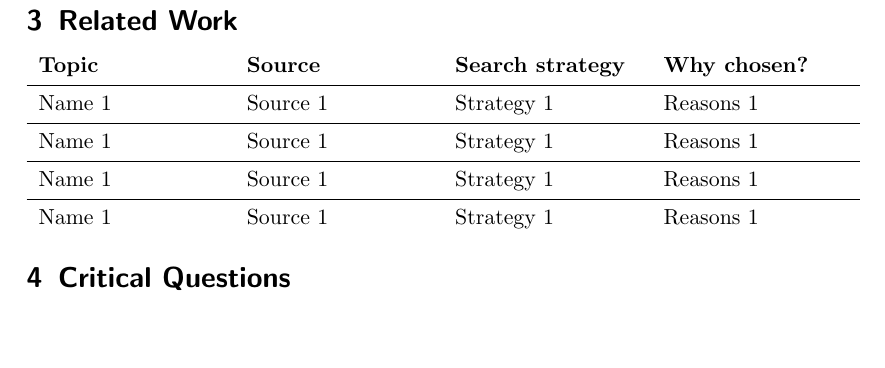
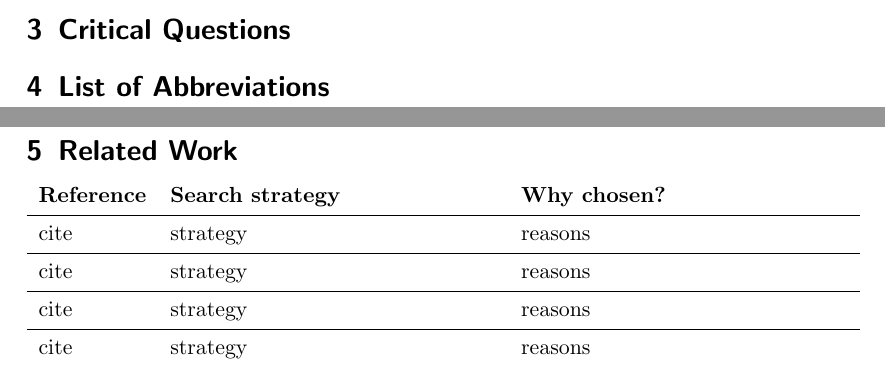
Before and after one commit to TrackerSB/SeminarTestingAutonomousCars, a LaTeX document (papers/summaryTemplate.tex): part of page 2 of 2 before the commit and two parts of pages 1 and 2 of 2 after it, the two joined at a grey line, cut at the place of the change, the shorter picture padded with empty space. Compiled offline with pdfLaTeX.

Commit message:
paper: Extend and reorder template

```diff
--- a/papers/summaryTemplate.tex
+++ b/papers/summaryTemplate.tex
@@ -4,6 +4,7 @@
 \usepackage[english]{babel}
 
 \usepackage[printonlyused]{acronym}
+\usepackage{biblatex}
 \usepackage{booktabs}
 \usepackage{makecell}
 \usepackage{tabularx}
@@ -20,6 +21,9 @@
 \subtitle{Summary}
 \author{Stefan Huber}
 
+\addbibresource{references.bib}
+\usepackage{biblatex}
+
 \begin{document}
 
 \maketitle
@@ -31,3 +35,7 @@
 % Where is the paper not accurate?
 % Problems not tackled?
 
+\section{Critical Questions}
+% At least 2
+
+\section{List of Abbreviations}
@@ -36,20 +50,17 @@
 % At least 4 not explicitly mentioned other papers
 % How did I find it?
 % Why did I choose it?
-\begin{tabularx}{\textwidth}{XXXX}
-    \tableheadline{Topic} & \tableheadline{Source} & \tableheadline{Search strategy} & \tableheadline{Why chosen?}\\
+\begin{tabularx}{\textwidth}{lXX}
+    \tableheadline{Reference} & \tableheadline{Search strategy} & \tableheadline{Why chosen?}\\
     \midrule
-    Name 1 & Source 1 & Strategy 1 & Reasons 1\\
+    cite & strategy & reasons\\
     \midrule
-    Name 1 & Source 1 & Strategy 1 & Reasons 1\\
+    cite & strategy & reasons\\
     \midrule
-    Name 1 & Source 1 & Strategy 1 & Reasons 1\\
+    cite & strategy & reasons\\
     \midrule
-    Name 1 & Source 1 & Strategy 1 & Reasons 1\\
+    cite & strategy & reasons\\
 \end{tabularx}
-
-\section{Critical Questions}
-% At least 2
 }]
 
 \end{document}
```
Also changed, not shown: papers/summaryTemplate.tex (6 more changed lines).
